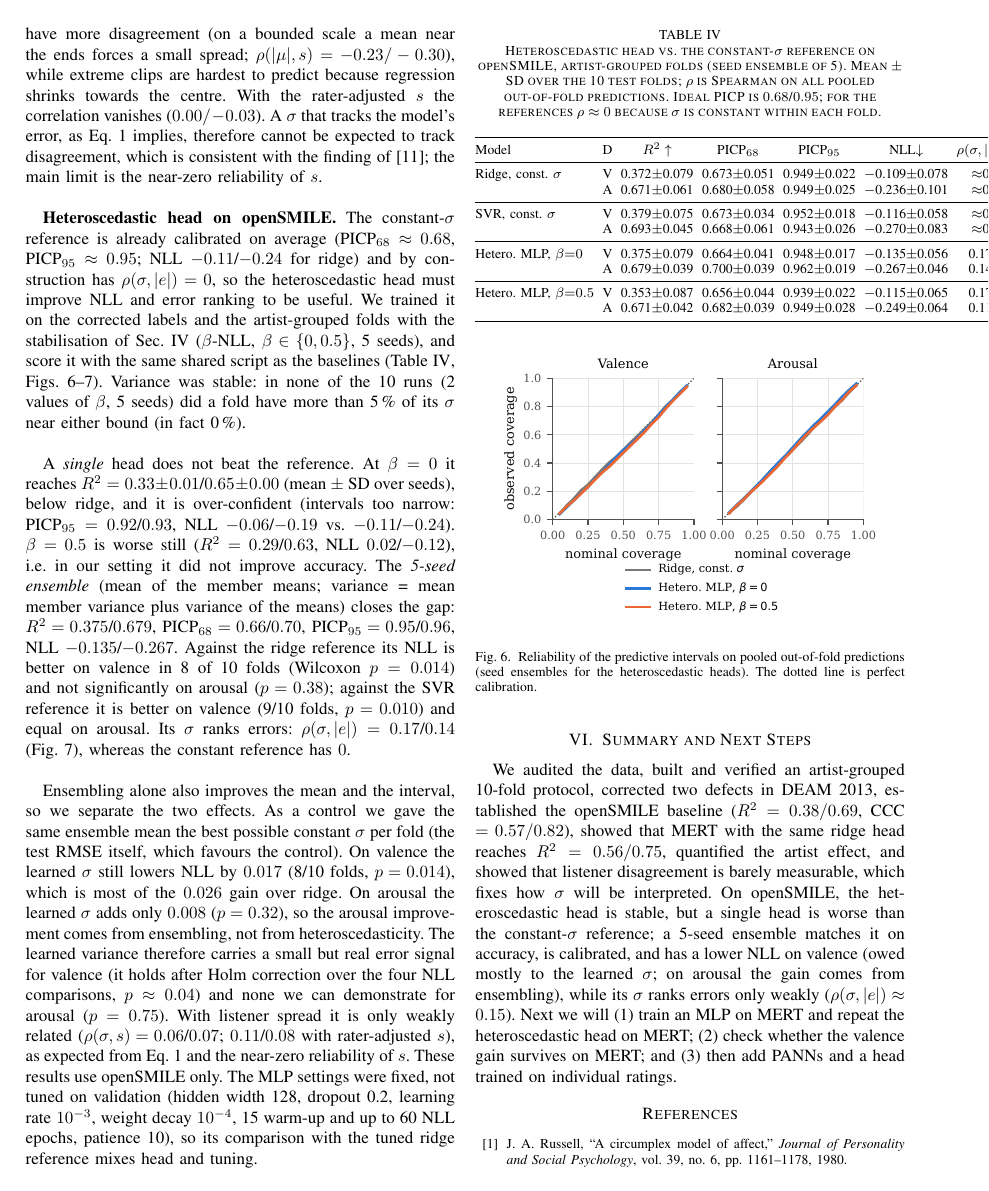
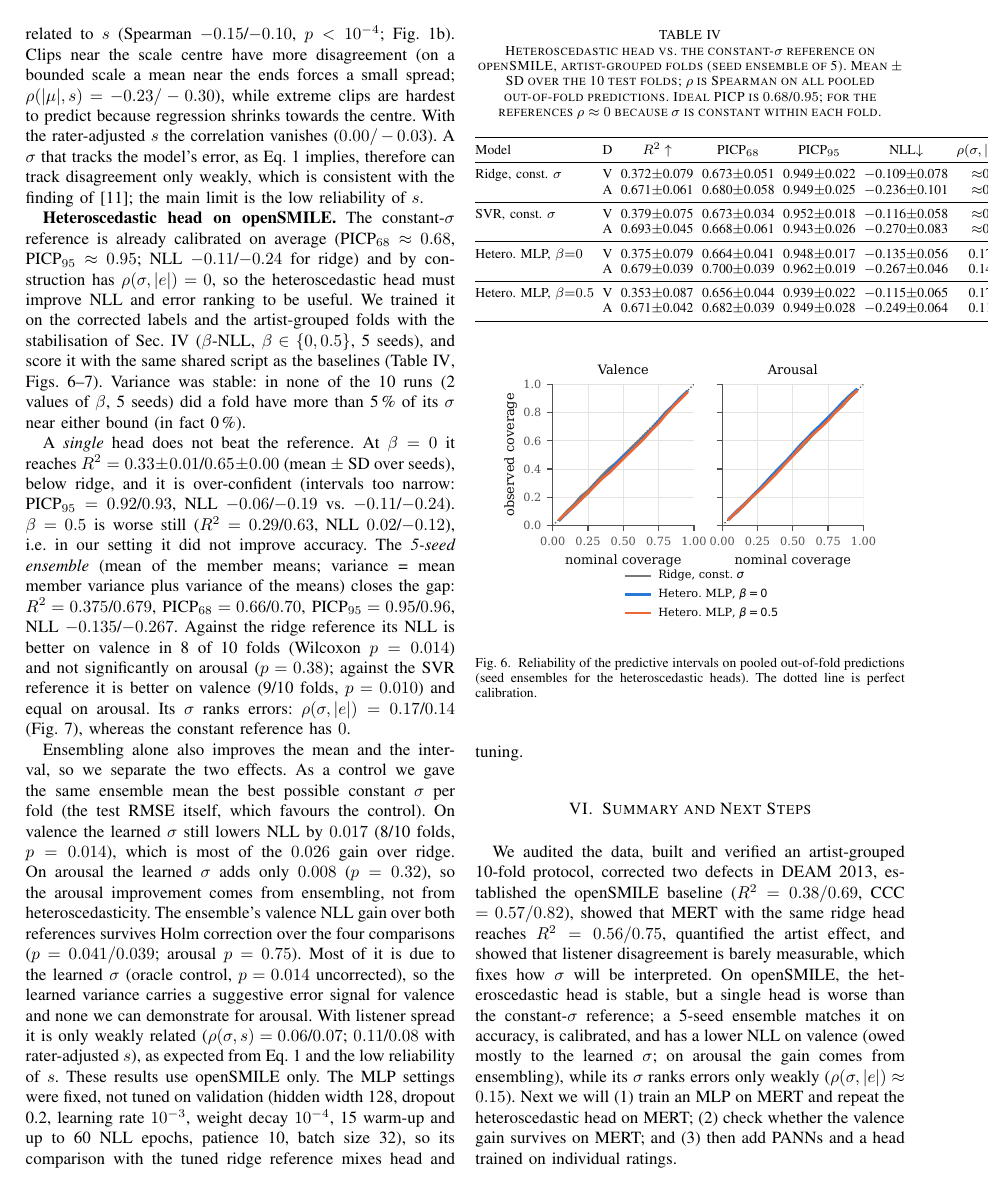
Before and after one commit to EmirC356/CS415-Project, a LaTeX paper (report/main.tex): page 4 of 5. Compiled offline with pdfLaTeX.

Commit message:
Align report wording with audited results; annotate stale metrics_hetero.md; fix paired docstring

```diff
--- a/report/main.tex
+++ b/report/main.tex
@@ -256,9 +256,9 @@ Fig.~\ref{fig:dis}b). Clips near the scale centre have more disagreement
 $\rho(|\mu|,s)=-0.23/-0.30$), while extreme clips are hardest to predict
 because regression shrinks towards the centre. With the rater-adjusted $s$ the
 correlation vanishes ($0.00/-0.03$). A $\sigma$ that tracks the model's error, as
-Eq.~\ref{eq:sigma} implies, therefore cannot be expected to track
-disagreement, which is consistent with the finding of~\cite{watcharasupat2025};
-the main limit is the near-zero reliability of $s$.
+Eq.~\ref{eq:sigma} implies, therefore can track
+disagreement only weakly, which is consistent with the finding of~\cite{watcharasupat2025};
+the main limit is the low reliability of $s$.
 
 
 
@@ -292,14 +292,15 @@ $\sigma$ per fold (the test RMSE itself, which favours the control). On valence
 learned $\sigma$ still lowers NLL by $0.017$ (8/10 folds, $p=0.014$), which is
 most of the $0.026$ gain over ridge. On arousal the learned $\sigma$ adds only
 $0.008$ ($p=0.32$), so the arousal improvement comes from ensembling, not from
-heteroscedasticity. The learned
-variance therefore carries a small but real error signal for valence (it holds after
-Holm correction over the four NLL comparisons, $p\approx0.04$) and none we can
-demonstrate for arousal ($p=0.75$). With listener spread it is only weakly related
+heteroscedasticity. The ensemble's
+valence NLL gain over both references survives Holm correction over the four
+comparisons ($p=0.041/0.039$; arousal $p=0.75$). Most of it is due to the learned
+$\sigma$ (oracle control, $p=0.014$ uncorrected), so the learned variance carries a
+suggestive error signal for valence and none we can demonstrate for arousal. With listener spread it is only weakly related
 ($\rho(\sigma,s)=0.06$/$0.07$; $0.11$/$0.08$ with rater-adjusted $s$), as expected from Eq.~\ref{eq:sigma}
-and the near-zero reliability of $s$. These results use openSMILE only. The MLP settings were fixed, not tuned on validation
+and the low reliability of $s$. These results use openSMILE only. The MLP settings were fixed, not tuned on validation
 (hidden width 128, dropout 0.2, learning rate $10^{-3}$, weight decay $10^{-4}$, 15 warm-up
-and up to 60 NLL epochs, patience 10), so its comparison with the tuned ridge reference
+and up to 60 NLL epochs, patience 10, batch size 32), so its comparison with the tuned ridge reference
 mixes head and tuning.
 
 \input{tables/tab_hetero}
```
Also changed, not shown: results/metrics_hetero.md (+2 -0 lines), report/main.tex (10 more changed lines), 1 other file.
